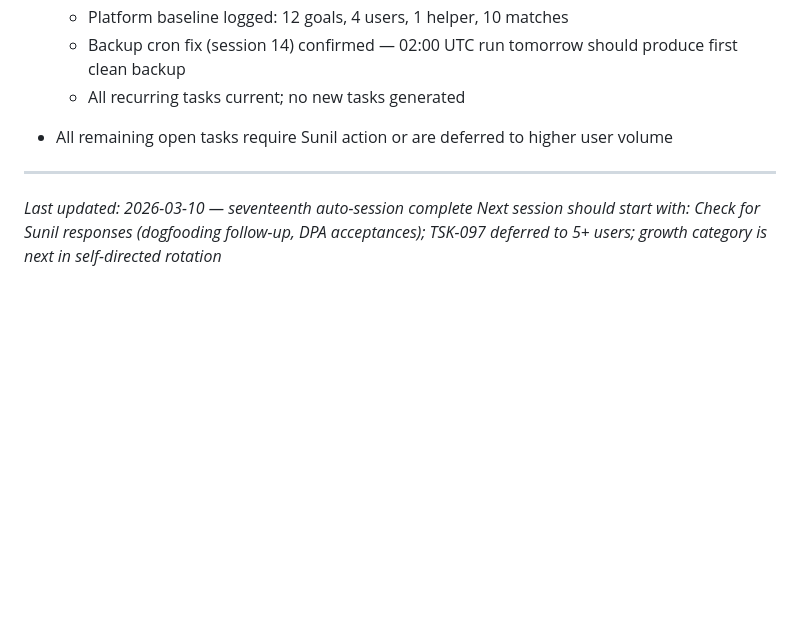
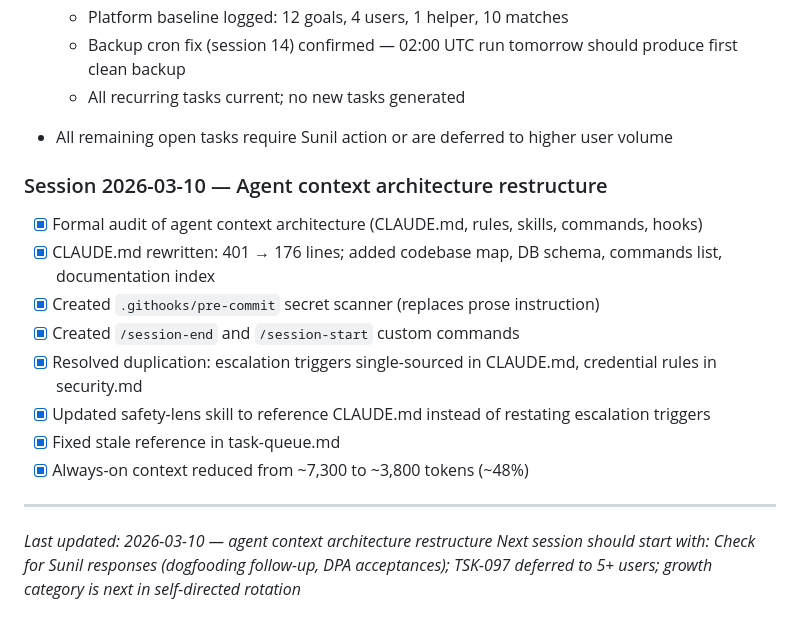
Before and after one commit to WE3io/eskp.in, a Markdown page: docs/state/current-sprint.md, the part around the change. Drawn GitHub-style; blank space fills up the shorter version.

```diff
--- a/docs/state/current-sprint.md
+++ b/docs/state/current-sprint.md
@@ -242,6 +242,16 @@
   - All recurring tasks current; no new tasks generated
 - All remaining open tasks require Sunil action or are deferred to higher user volume
 
+### Session 2026-03-10 — Agent context architecture restructure
+- [x] Formal audit of agent context architecture (CLAUDE.md, rules, skills, commands, hooks)
+- [x] CLAUDE.md rewritten: 401 → 176 lines; added codebase map, DB schema, commands list, documentation index
+- [x] Created `.githooks/pre-commit` secret scanner (replaces prose instruction)
+- [x] Created `/session-end` and `/session-start` custom commands
+- [x] Resolved duplication: escalation triggers single-sourced in CLAUDE.md, credential rules in security.md
+- [x] Updated safety-lens skill to reference CLAUDE.md instead of restating escalation triggers
+- [x] Fixed stale reference in task-queue.md
+- [x] Always-on context reduced from ~7,300 to ~3,800 tokens (~48%)
+
 ---
-*Last updated: 2026-03-10 — seventeenth auto-session complete*
+*Last updated: 2026-03-10 — agent context architecture restructure*
 *Next session should start with: Check for Sunil responses (dogfooding follow-up, DPA acceptances); TSK-097 deferred to 5+ users; growth category is next in self-directed rotation*
```
Also changed, not shown: docs/state/recent-decisions.md (+7 -0 lines).
